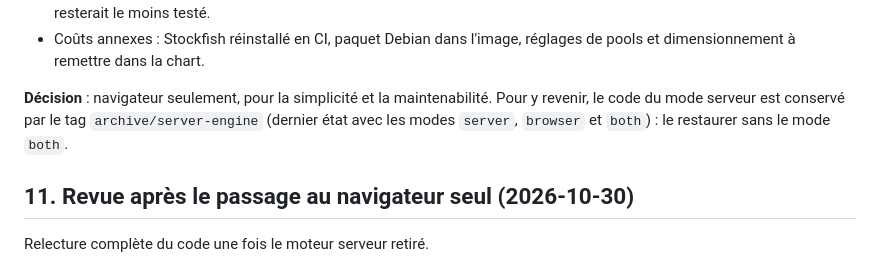
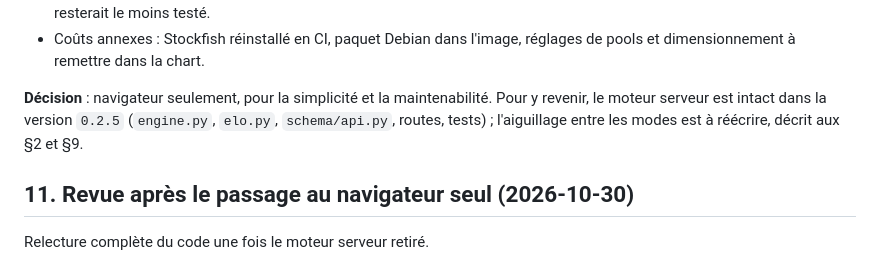
Before and after one commit to essembeh/xake, a Markdown page: docs/specs/005-browser-engine.md, the part around the change. Drawn GitHub-style.

Commit message:
📝 Point spec 005 at release 0.2.5 for the server engine code
Co-Authored-By: Claude Opus 5.5 <noreply@anthropic.com>
Claude-Session: https://claude.ai/code/session_01FhFqJUpgCJG7LSyX6Qty6r

```diff
--- a/docs/specs/005-browser-engine.md
+++ b/docs/specs/005-browser-engine.md
@@ -267,8 +267,8 @@ Option étudiée : `XAKE_ENGINE=browser|server` (navigateur par défaut, un seul
   dimensionnement à remettre dans la chart.
 
 **Décision** : navigateur seulement, pour la simplicité et la maintenabilité. Pour y revenir, le
-code du mode serveur est conservé par le tag `archive/server-engine` (dernier état avec les modes
-`server`, `browser` et `both`) : le restaurer sans le mode `both`.
+moteur serveur est intact dans la version `0.2.5` (`engine.py`, `elo.py`, `schema/api.py`, routes,
+tests) ; l'aiguillage entre les modes est à réécrire, décrit aux §2 et §9.
 
 ## 11. Revue après le passage au navigateur seul (2026-10-30)
 
```
